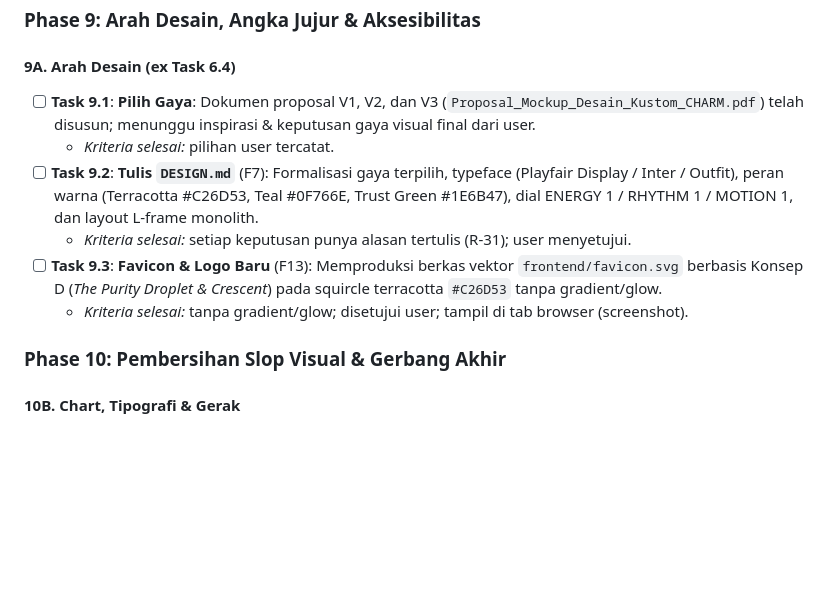
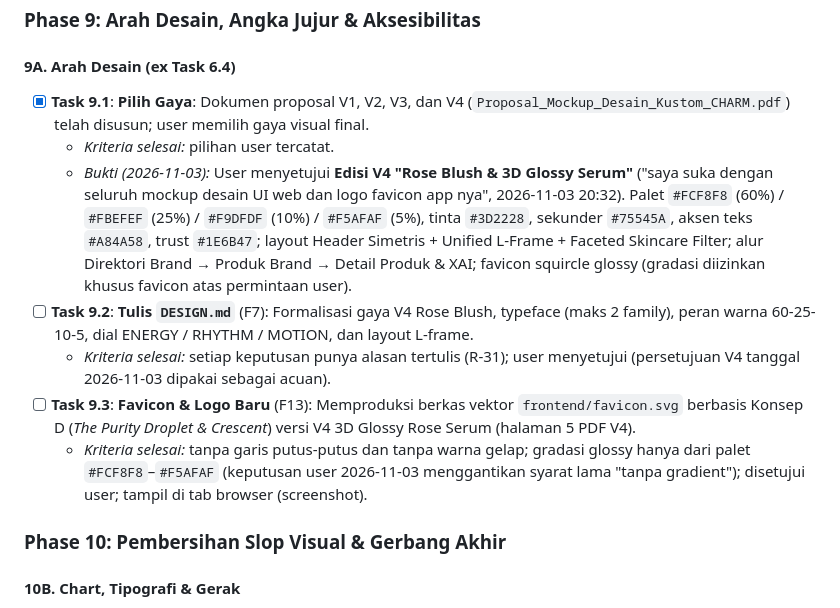
Before and after one commit to rapipsiregar/capstone, a Markdown page: NEXT_AND_ENHANCEMENT.md, the part around the change. GitHub-like rendering; blank space fills up the shorter version.

Commit message:
docs: complete Task 9.1 record user choice of V4 Rose Blush & 3D Glossy Serum design

```diff
--- a/NEXT_AND_ENHANCEMENT.md
+++ b/NEXT_AND_ENHANCEMENT.md
@@ -95,12 +95,13 @@ Dokumen tunggal untuk rencana (**TODO**) dan riwayat (**DONE**) proyek CHARM, Ca
 ### Phase 9: Arah Desain, Angka Jujur & Aksesibilitas
 
 #### 9A. Arah Desain (ex Task 6.4)
-- [ ] **Task 9.1**: **Pilih Gaya**: Dokumen proposal V1, V2, dan V3 (`Proposal_Mockup_Desain_Kustom_CHARM.pdf`) telah disusun; menunggu inspirasi & keputusan gaya visual final dari user.
+- [x] **Task 9.1**: **Pilih Gaya**: Dokumen proposal V1, V2, V3, dan V4 (`Proposal_Mockup_Desain_Kustom_CHARM.pdf`) telah disusun; user memilih gaya visual final.
   - *Kriteria selesai:* pilihan user tercatat.
-- [ ] **Task 9.2**: **Tulis `DESIGN.md`** (F7): Formalisasi gaya terpilih, typeface (Playfair Display / Inter / Outfit), peran warna (Terracotta #C26D53, Teal #0F766E, Trust Green #1E6B47), dial ENERGY 1 / RHYTHM 1 / MOTION 1, dan layout L-frame monolith.
-  - *Kriteria selesai:* setiap keputusan punya alasan tertulis (R-31); user menyetujui.
-- [ ] **Task 9.3**: **Favicon & Logo Baru** (F13): Memproduksi berkas vektor `frontend/favicon.svg` berbasis Konsep D (*The Purity Droplet & Crescent*) pada squircle terracotta `#C26D53` tanpa gradient/glow.
-  - *Kriteria selesai:* tanpa gradient/glow; disetujui user; tampil di tab browser (screenshot).
+  - *Bukti (2026-11-03):* User menyetujui **Edisi V4 "Rose Blush & 3D Glossy Serum"** ("saya suka dengan seluruh mockup desain UI web dan logo favicon app nya", 2026-11-03 20:32). Palet `#FCF8F8` (60%) / `#FBEFEF` (25%) / `#F9DFDF` (10%) / `#F5AFAF` (5%), tinta `#3D2228`, sekunder `#75545A`, aksen teks `#A84A58`, trust `#1E6B47`; layout Header Simetris + Unified L-Frame + Faceted Skincare Filter; alur Direktori Brand → Produk Brand → Detail Produk & XAI; favicon squircle glossy (gradasi diizinkan khusus favicon atas permintaan user).
+- [ ] **Task 9.2**: **Tulis `DESIGN.md`** (F7): Formalisasi gaya V4 Rose Blush, typeface (maks 2 family), peran warna 60-25-10-5, dial ENERGY / RHYTHM / MOTION, dan layout L-frame.
+  - *Kriteria selesai:* setiap keputusan punya alasan tertulis (R-31); user menyetujui (persetujuan V4 tanggal 2026-11-03 dipakai sebagai acuan).
+- [ ] **Task 9.3**: **Favicon & Logo Baru** (F13): Memproduksi berkas vektor `frontend/favicon.svg` berbasis Konsep D (*The Purity Droplet & Crescent*) versi V4 3D Glossy Rose Serum (halaman 5 PDF V4).
+  - *Kriteria selesai:* tanpa garis putus-putus dan tanpa warna gelap; gradasi glossy hanya dari palet `#FCF8F8`–`#F5AFAF` (keputusan user 2026-11-03 menggantikan syarat lama "tanpa gradient"); disetujui user; tampil di tab browser (screenshot).
 
 ### Phase 10: Pembersihan Slop Visual & Gerbang Akhir
 
```
